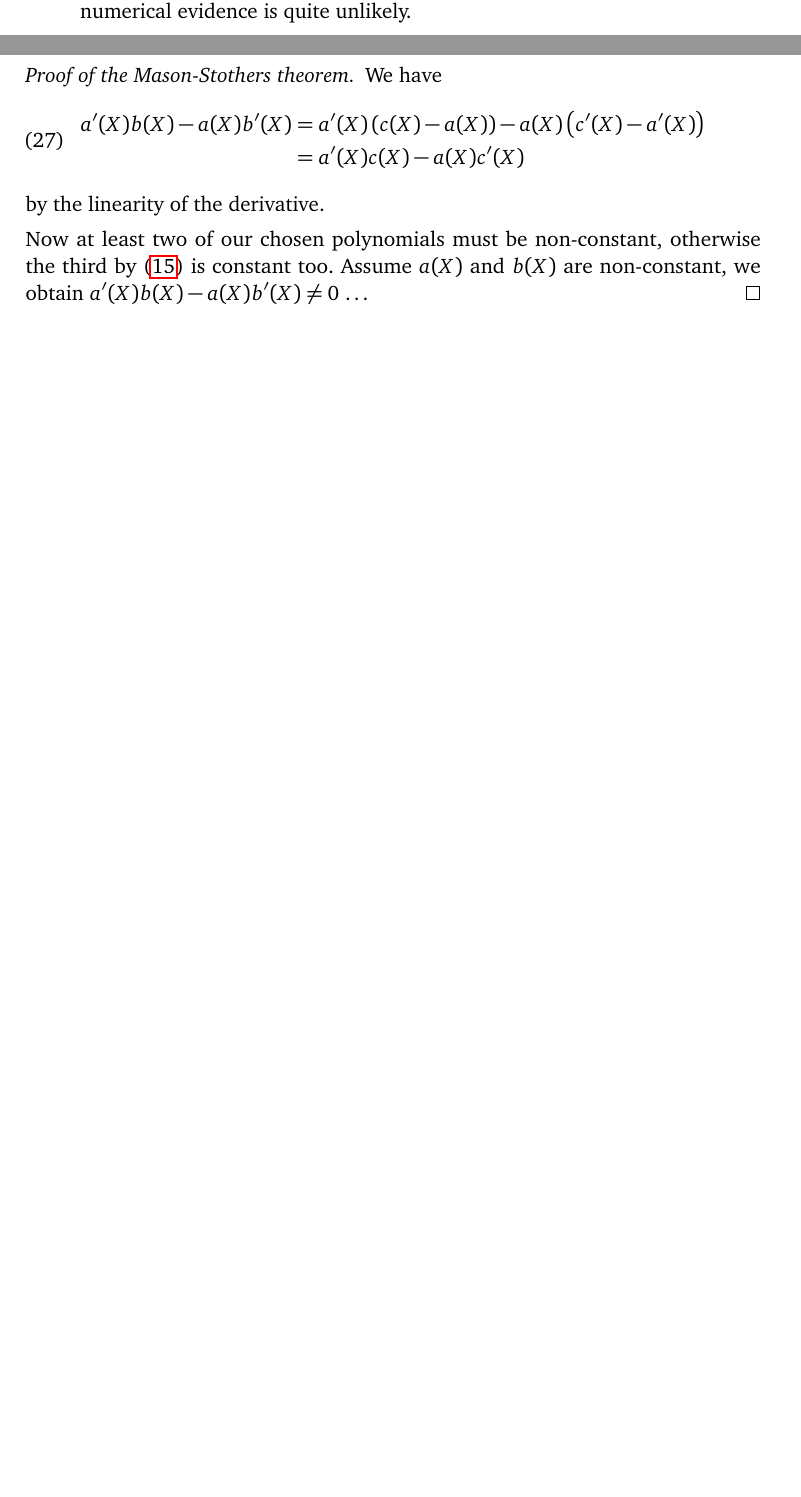
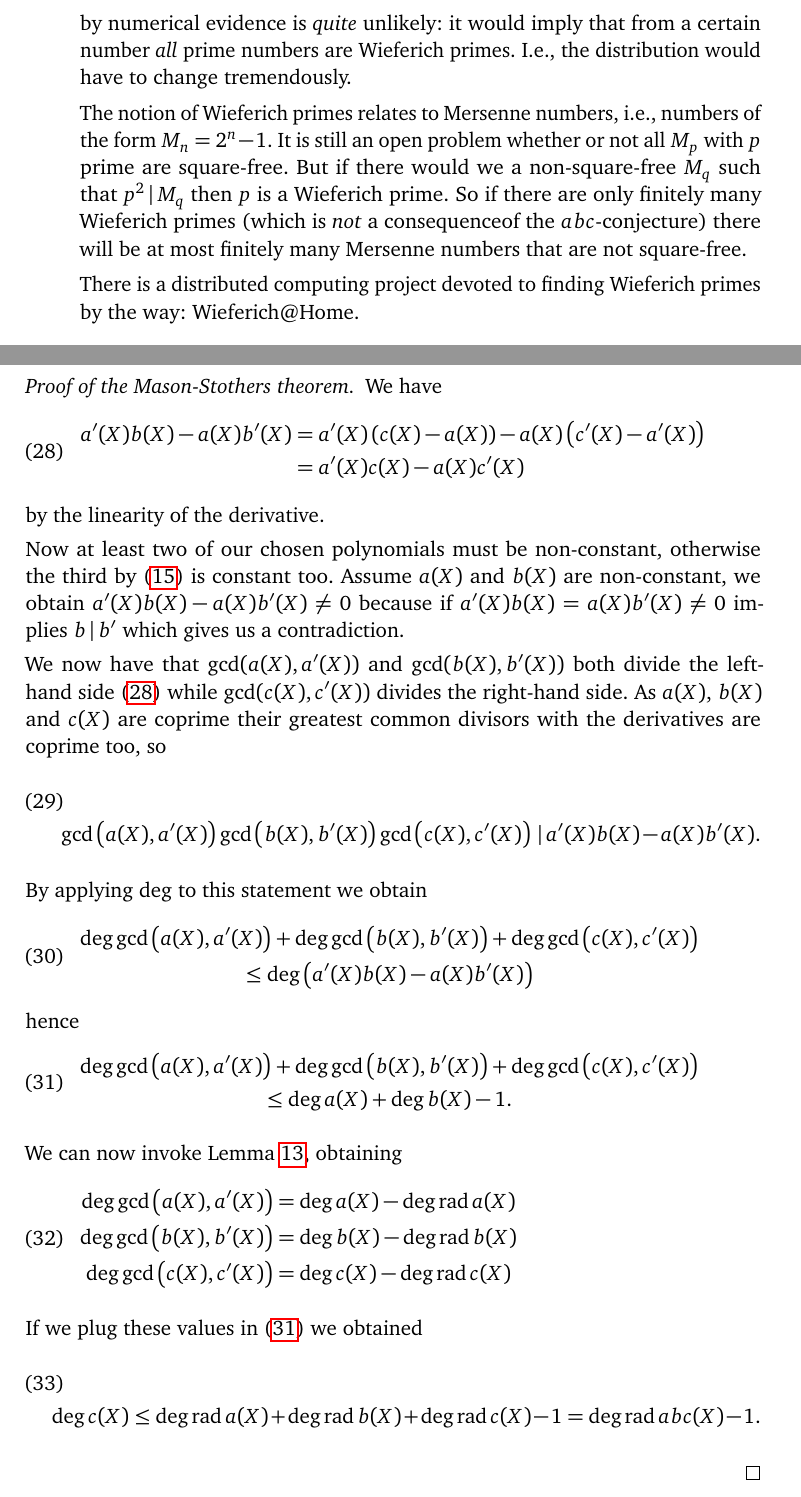
Before and after one commit to pbelmans/-angs-t---angs-, a LaTeX book (abc-and-mason-stothers/preparation.tex): two parts of pages 5 and 12 of 12 before the commit and two parts of pages 6 and 12 of 13 after it, joined at a grey line, cut at the place of the change, the shorter picture padded with empty space. Compiled offline with pdfLaTeX.

Commit message:
Finished the first version of the proof

```diff
--- a/abc-and-mason-stothers/preparation.tex
+++ b/abc-and-mason-stothers/preparation.tex
@@ -207,7 +207,11 @@ Wikipedia gives a list of consequences ranging from absolutely stupendous import
 
   \item[\textbf{Faltings' theorem}] Curves of genus greater than~$1$ over~$\mathbb{Q}$ have only finitely many rational points. This used to be Mordell's conjecture before, where Mordell is the one of Mordell-Weil fame (the abelian group of rational points is finitely generated).
 
-  \item[\textbf{Infinitely many non-Wieferich primes}] A Wieferich prime is a prime number such that~$p^2\,|\, 2^{p-1}-1$. At this moment only two Wieferich primes are known: 1093 and 3511. There are three scenarios possible: both sets are infinite or one of them is finite. But a proof of the $abc$\nobreakdash-conjecture would only rule out the scenario where there are finitely many non-Wieferich primes, which by numerical evidence is quite unlikely.
+  \item[\textbf{Infinitely many non-Wieferich primes}] A Wieferich prime is a prime number such that~$p^2\,|\, 2^{p-1}-1$. At this moment only two Wieferich primes are known: 1093 and 3511. There are three scenarios possible: both sets are infinite or one of them is finite. But a proof of the $abc$\nobreakdash-conjecture would only rule out the scenario where there are finitely many non-Wieferich primes, which by numerical evidence is \emph{quite} unlikely: it would imply that from a certain number \emph{all} prime numbers are Wieferich primes. I.e., the distribution would have to change tremendously.
+
+    The notion of Wieferich primes relates to Mersenne numbers, i.e., numbers of the form~$M_n=2^n-1$. It is still an open problem whether or not all~$M_p$ with~$p$ prime are square-free. But if there would we a non-square-free~$M_q$ such that~$p^2\,|\,M_q$ then~$p$ is a Wieferich prime. So if there are only finitely many Wieferich primes (which is \emph{not} a consequenceof the~$abc$\nobreakdash-conjecture) there will be at most finitely many Mersenne numbers that are not square-free.
+
+    There is a distributed computing project devoted to finding Wieferich primes by the way: Wieferich@Home.
 
   \item[\textbf{Fermat-Catalan conjecture}] This is a combination of Fermat's last theorem as discussed above and the Catalan conjecture. As this conjecture was proved in 2002 by Mih\u{a}ilescu this name is outdated, but apparently calling it Mih\u{a}ilescu's theorem isn't common (which is obvious after writing his name twice). This theorem states that~$2^3$ and~$3^2$ are the only powers of natural numbers that are consecutive. More formally:
     \begin{equation}
@@ -390,6 +402,7 @@ We are now ready for the actual proof. No need to develop an intersection theory
 \begin{proof}[Proof of the Mason-Stothers theorem]
   We have
   \begin{equation}
+    \label{equation:key-equality}
     \begin{aligned}
       a'(X)b(X)-a(X)b'(X)&=a'(X)\left( c(X)-a(X) \right)-a(X)\left( c'(X)-a'(X) \right) \\
       &=a'(X)c(X)-a(X)c'(X)
@@ -397,7 +410,43 @@ We are now ready for the actual proof. No need to develop an intersection theory
   \end{equation}
   by the linearity of the derivative.
 
-  Now at least two of our chosen polynomials must be non-constant, otherwise the third by~\eqref{equation:mason-stothers-equality} is constant too. Assume~$a(X)$ and~$b(X)$ are non-constant, we obtain~$a'(X)b(X)-a(X)b'(X)\neq 0$ \dots
+  Now at least two of our chosen polynomials must be non-constant, otherwise the third by~\eqref{equation:mason-stothers-equality} is constant too. Assume~$a(X)$ and~$b(X)$ are non-constant, we obtain~$a'(X)b(X)-a(X)b'(X)\neq 0$ because if~$a'(X)b(X)=a(X)b'(X)\neq 0$ implies~$b\,|\,b'$ which gives us a contradiction.
+
+  We now have that~$\gcd(a(X),a'(X))$ and~$\gcd(b(X),b'(X))$ both divide the left-hand side~\eqref{equation:key-equality} while~$\gcd(c(X),c'(X))$ divides the right-hand side. As~$a(X)$,~$b(X)$ and~$c(X)$ are coprime their greatest common divisors with the derivatives are coprime too, so
+  \begin{equation}
+    \gcd\left( a(X),a'(X) \right)\gcd\left( b(X),b'(X) \right)\gcd\left( c(X),c'(X) \right)\,|\,a'(X)b(X)-a(X)b'(X).
+  \end{equation}
+
+  By applying~$\deg$ to this statement we obtain
+  \begin{equation}
+    \begin{gathered}
+      \deg\gcd\left( a(X),a'(X) \right)+\deg\gcd\left( b(X),b'(X) \right)+\deg\gcd\left( c(X),c'(X) \right) \\
+      \leq\deg\left( a'(X)b(X)-a(X)b'(X) \right)
+    \end{gathered}
+  \end{equation}
+  hence
+  \begin{equation}
+    \label{equation:gcd-inequality}
+    \begin{gathered}
+      \deg\gcd\left( a(X),a'(X) \right)+\deg\gcd\left( b(X),b'(X) \right)+\deg\gcd\left( c(X),c'(X) \right) \\
+      \leq\deg a(X)+\deg b(X)-1.
+    \end{gathered}
+  \end{equation}
+
+  We can now invoke Lemma~\ref{lemma:number-of-roots}, obtaining
+  \begin{equation}
+    \begin{aligned}
+      \deg\gcd\left( a(X),a'(X) \right)&=\deg a(X)-\deg\rad a(X) \\
+      \deg\gcd\left( b(X),b'(X) \right)&=\deg b(X)-\deg\rad b(X) \\
+      \deg\gcd\left( c(X),c'(X) \right)&=\deg c(X)-\deg\rad c(X)
+    \end{aligned}
+  \end{equation}
+
+  If we plug these values in~\eqref{equation:gcd-inequality} we obtained
+  \begin{equation}
+    \deg c(X)\leq\deg\rad a(X)+\deg\rad b(X)+\deg\rad c(X)-1=\deg\rad abc(X)-1.
+  \end{equation}
+
 \end{proof}
 
 \subsection{Consequences}
```
Also changed, not shown: abc-and-mason-stothers/preparation.tex (36 more changed lines).
